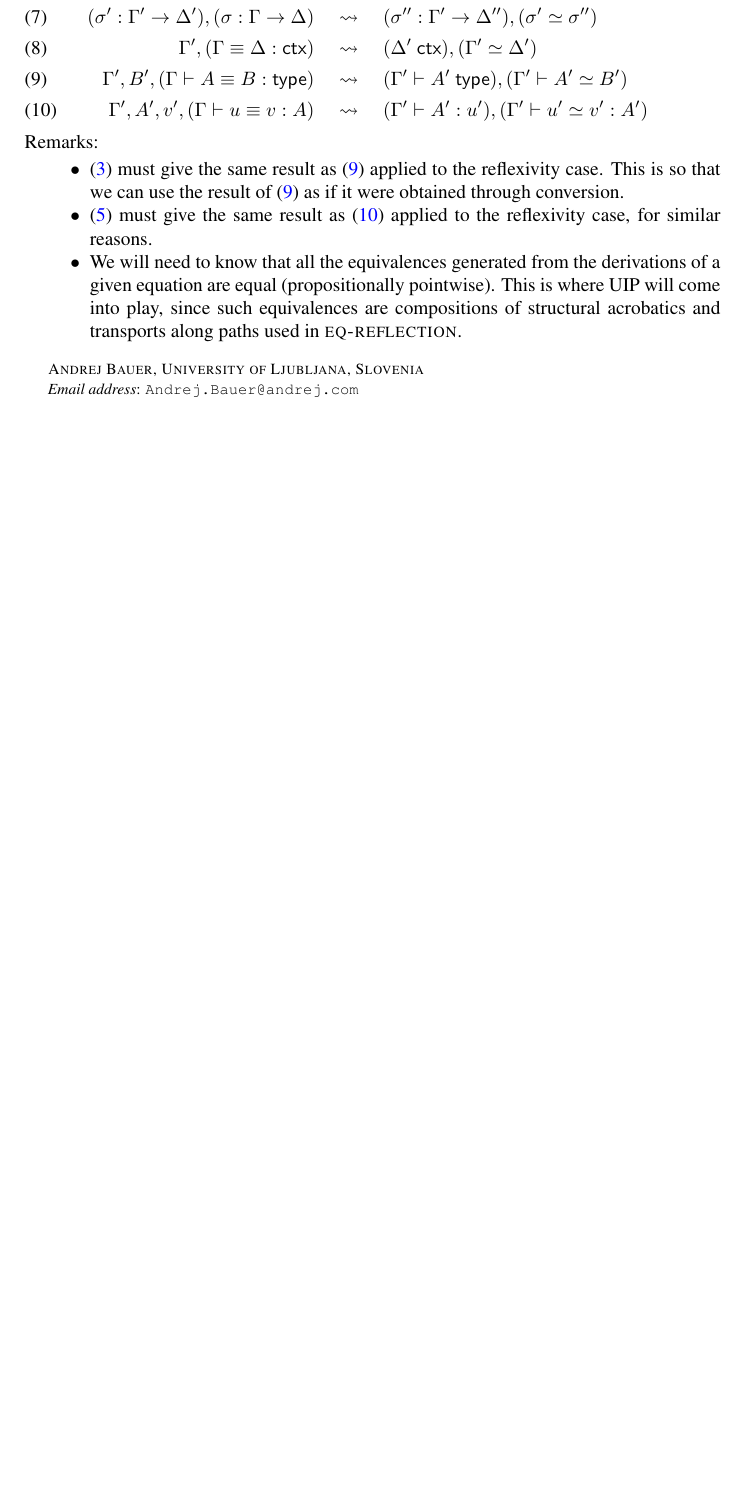
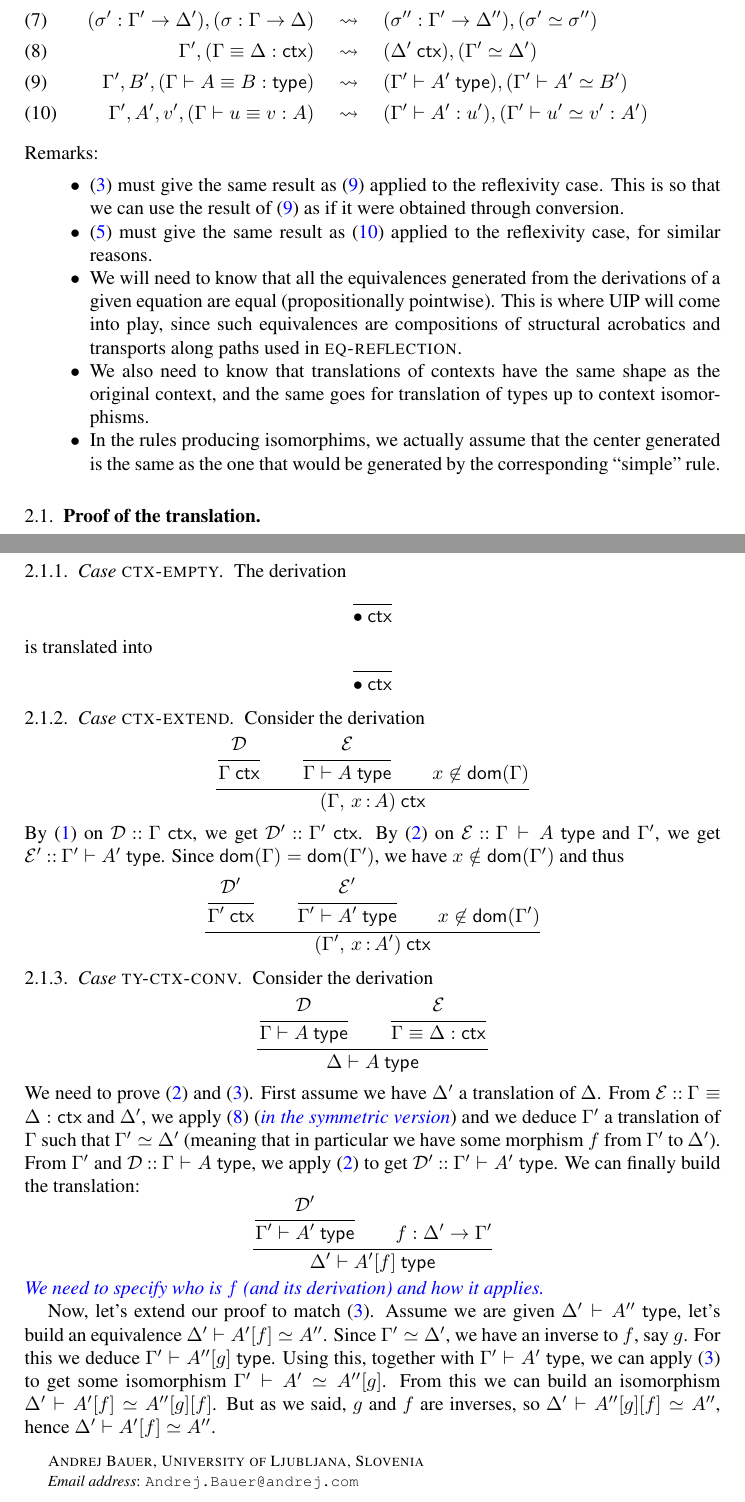
Before and after one commit to TheoWinterhalter/formal-type-theory, a LaTeX paper (main.tex, which reads translation.tex): part of page 5 of 5 before the commit and two parts of pages 5 and 6 of 6 after it, the two joined at a grey line, cut so that both start at the same text, the shorter picture padded with empty space. Compiled offline with pdfLaTeX.

Commit message:
More remarks and more proof

```diff
--- a/translation.tex
+++ b/translation.tex
@@ -68,10 +68,108 @@ Remarks:
   given equation are equal (propositionally pointwise). This is where UIP will come into
   play, since such equivalences are compositions of structural acrobatics and transports
   along paths used in $\rl{eq-reflection}$.
+\item We also need to know that translations of contexts have the same shape
+  as the original context, and the same goes for translation of types up
+  to context isomorphisms.
+\item In the rules producing isomorphims, we actually assume that the center
+  generated is the same as the one that would be generated by the corresponding
+  ``simple'' rule.
 \end{itemize}
 
 
+\subsection{Proof of the translation}
+\label{sec:proof-tran}
 
+\Case{ctx-empty}
+%
+The derivation
+%
+\begin{equation*}
+  \infer{ }{\isctx{\ctxempty}}
+\end{equation*}
+%
+is translated into
+%
+\begin{equation*}
+  \infer{ }{\isctx{\ctxempty}}
+\end{equation*}
+
+
+\Case{ctx-extend}
+
+Consider the derivation
+%
+%
+\begin{equation*}
+  \infer{
+    \inferrule*{\DD}{\isctx{\G}} \\
+    \inferrule*{\EE}{\istype{\G}{\A}} \\
+    x \not\in \ctxdom{\G}
+  }
+  {\isctx{(\ctxextend{\G}{\x}{\A})}}
+\end{equation*}
+%
+By~\eqref{lbl:ctx-ctr} on $\derives{\DD}{\isctx{\G}}$, we get
+$\derives{\DD'}{\isctx{\G'}}$.
+By~\eqref{lbl:ty-ctr} on $\derives{\EE}{\istype{\G}{\A}}$ and $\G'$, we get
+$\derives{\EE'}{\istype{\G'}{\A'}}$.
+Since $\ctxdom{\G} = \ctxdom{\G'}$, we have $x \notin \ctxdom{\G'}$ and thus
+%
+\begin{equation*}
+  \infer{
+    \inferrule*{\DD'}{\isctx{\G'}} \\
+    \inferrule*{\EE'}{\istype{\G'}{\A'}} \\
+    x \not\in \ctxdom{\G'}
+  }
+  {\isctx{(\ctxextend{\G'}{\x}{\A'})}}
+\end{equation*}
+
+
+\Case{ty-ctx-conv}
+
+Consider the derivation
+%
+%
+\begin{equation*}
+  \infer{
+    \inferrule*{\DD}{\istype{\G}{\A}} \\
+    \inferrule*{\EE}{\eqctx{\G}{\D}}
+  }
+  {\istype{\D}{\A}}
+\end{equation*}
+%
+We need to prove~\eqref{lbl:ty-ctr} and~\eqref{lbl:ty-path}.
+First assume we have $\D'$ a translation of $\D$.
+From $\derives{\EE}{\eqctx{\G}{\D}}$ and $\D'$, we
+apply~\eqref{lbl:eq-ctx-path} (\meta{in the symmetric version}) and we deduce
+$\G'$ a translation of $\G$ such that $\G' \simeq \D'$ (meaning that in
+particular we have some morphism $f$ from $\G'$ to $\D'$).
+From $\G'$ and $\derives{\DD}{\istype{\G}{\A}}$, we apply~\eqref{lbl:ty-ctr}
+to get $\derives{\DD'}{\istype{\G'}{\A'}}$.
+We can finally build the translation:
+%
+\begin{equation*}
+  \infer{
+    \inferrule*{\DD'}{\istype{\G'}{\A'}} \\
+    \issubst{f}{\D'}{\G'}
+  }
+  {\istype{\D'}{\subst{\A'}{f}}}
+\end{equation*}
+%
+\meta{We need to specify who is $f$ (and its derivation) and how it applies.}
+
+Now, let's extend our proof to match~\eqref{lbl:ty-path}.
+Assume we are given $\istype{\D'}{\A''}$, let's build an equivalence
+$\D' \vdash \subst{\A'}{f} \simeq \A''$.
+Since $\G' \simeq \D'$, we have an inverse to $f$, say $g$.
+For this we deduce $\istype{\G'}{\subst{\A''}{g}}$.
+Using this, together with $\istype{\G'}{\A'}$, we can apply~\eqref{lbl:ty-path}
+to get some isomorphism $\G' \vdash \A' \simeq \subst{\A''}{g}$.
+From this we can build an isomorphism
+$\D' \vdash \subst{\A'}{f} \simeq \subst{\subst{\A''}{g}}{f}$.
+But as we said, $g$ and $f$ are inverses, so
+$\D' \vdash \subst{\subst{\A''}{g}}{f} \simeq \A''$, hence
+$\D' \vdash \subst{\A'}{f} \simeq \A''$.
 
 %%% Local Variables:
 %%% mode: latex
```
